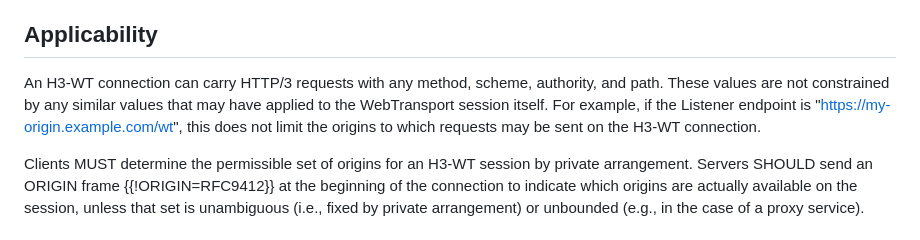
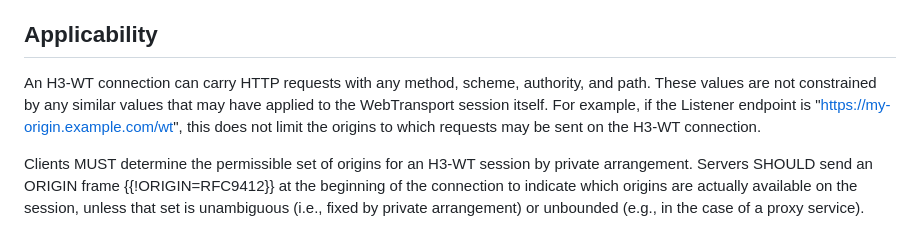
Before and after one commit to bemasc/h3-webtrans, a Markdown page: draft-various-httpbis-h3-webtrans.md, the part around the change. Drawn GitHub-style.

Commit message:
Update draft-various-httpbis-h3-webtrans.md
Co-authored-by: Benjamin M. Schwartz <ben@bemasc.net>

```diff
--- a/draft-various-httpbis-h3-webtrans.md
+++ b/draft-various-httpbis-h3-webtrans.md
@@ -91,7 +91,7 @@ A future specification could allocate TLS ALPN IDs that indicate the use of this
 
 ## Applicability
 
-An H3-WT connection can carry HTTP/3 requests with any method, scheme, authority, and path.  These values are not constrained by any similar values that may have applied to the WebTransport session itself.  For example, if the Listener endpoint is "https://my-origin.example.com/wt", this does not limit the origins to which requests may be sent on the H3-WT connection.
+An H3-WT connection can carry HTTP requests with any method, scheme, authority, and path.  These values are not constrained by any similar values that may have applied to the WebTransport session itself.  For example, if the Listener endpoint is "https://my-origin.example.com/wt", this does not limit the origins to which requests may be sent on the H3-WT connection.
 
 Clients MUST determine the permissible set of origins for an H3-WT session by private arrangement.  Servers SHOULD send an ORIGIN frame {{!ORIGIN=RFC9412}} at the beginning of the connection to indicate which origins are actually available on the session, unless that set is unambiguous (i.e., fixed by private arrangement) or unbounded (e.g., in the case of a proxy service).
 
```
